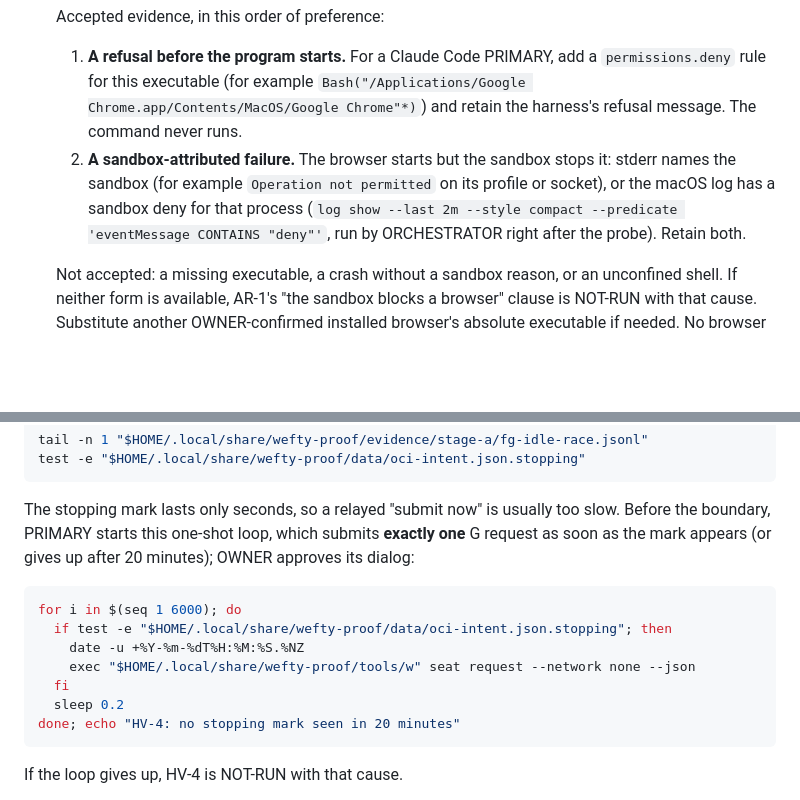
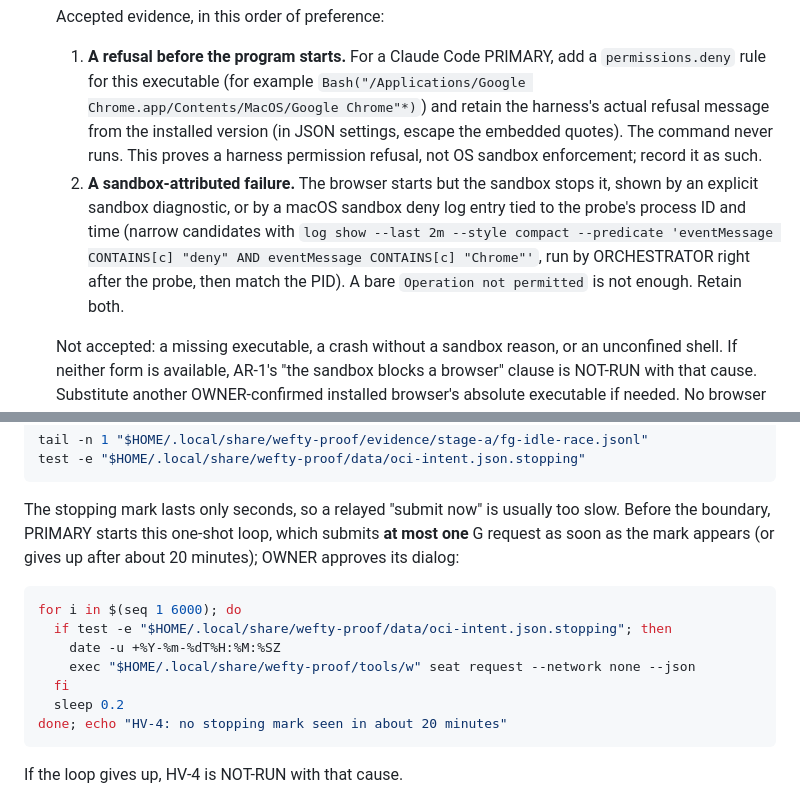
Before and after one commit to Derek-X-Wang/wefty, a Markdown page: docs/acceptance/stage-a-attended.md, 2 parts joined by grey strips. GitHub-like rendering; blank space fills up the shorter version.

Commit message:
docs(acceptance): tighten Stage A browser-block evidence and the HV-4 loop (#1154)
Second opinion on the previous commit: `date +%N` is not portable across
macOS versions; a bare "Operation not permitted" does not prove the
sandbox stopped the browser, so a deny log entry must match the probe's
process and time; a permissions.deny refusal proves a harness refusal,
not OS sandbox enforcement, and is recorded as such; the loop submits at
most one request and gives up after about 20 minutes.

Claude-Session: https://claude.ai/code/session_01TD2CKjnxp5bETaWbkCftvm
Signed-off-by: Derek Wang <6364170+Derek-X-Wang@users.noreply.github.com>

````diff
--- a/docs/acceptance/stage-a-attended.md
+++ b/docs/acceptance/stage-a-attended.md
@@ -72,12 +72,16 @@ and clicks every dialog. ORCHESTRATOR runs every observer and capture.
   1. **A refusal before the program starts.** For a Claude Code PRIMARY, add a
      `permissions.deny` rule for this executable (for example
      `Bash("/Applications/Google Chrome.app/Contents/MacOS/Google Chrome"*)`) and
-     retain the harness's refusal message. The command never runs.
+     retain the harness's actual refusal message from the installed version (in
+     JSON settings, escape the embedded quotes). The command never runs. This
+     proves a harness permission refusal, not OS sandbox enforcement; record it
+     as such.
   2. **A sandbox-attributed failure.** The browser starts but the sandbox stops
-     it: stderr names the sandbox (for example `Operation not permitted` on its
-     profile or socket), or the macOS log has a sandbox deny for that process
-     (`log show --last 2m --style compact --predicate 'eventMessage CONTAINS "deny"'`,
-     run by ORCHESTRATOR right after the probe). Retain both.
+     it, shown by an explicit sandbox diagnostic, or by a macOS sandbox deny log
+     entry tied to the probe's process ID and time (narrow candidates with
+     `log show --last 2m --style compact --predicate 'eventMessage CONTAINS[c] "deny" AND eventMessage CONTAINS[c] "Chrome"'`,
+     run by ORCHESTRATOR right after the probe, then match the PID). A bare
+     `Operation not permitted` is not enough. Retain both.
 
   Not accepted: a missing executable, a crash without a sandbox reason, or an
   unconfined shell. If neither form is available, AR-1's "the sandbox blocks a
@@ -719,17 +723,17 @@ test -e "$HOME/.local/share/wefty-proof/data/oci-intent.json.stopping"
 
 The stopping mark lasts only seconds, so a relayed "submit now" is usually too
 slow. Before the boundary, PRIMARY starts this one-shot loop, which submits
-**exactly one** G request as soon as the mark appears (or gives up after 20
-minutes); OWNER approves its dialog:
+**at most one** G request as soon as the mark appears (or gives up after about
+20 minutes); OWNER approves its dialog:
 
 ```sh
 for i in $(seq 1 6000); do
   if test -e "$HOME/.local/share/wefty-proof/data/oci-intent.json.stopping"; then
-    date -u +%Y-%m-%dT%H:%M:%S.%NZ
+    date -u +%Y-%m-%dT%H:%M:%SZ
     exec "$HOME/.local/share/wefty-proof/tools/w" seat request --network none --json
   fi
   sleep 0.2
-done; echo "HV-4: no stopping mark seen in 20 minutes"
+done; echo "HV-4: no stopping mark seen in about 20 minutes"
 ```
 
 If the loop gives up, HV-4 is NOT-RUN with that cause.
````
